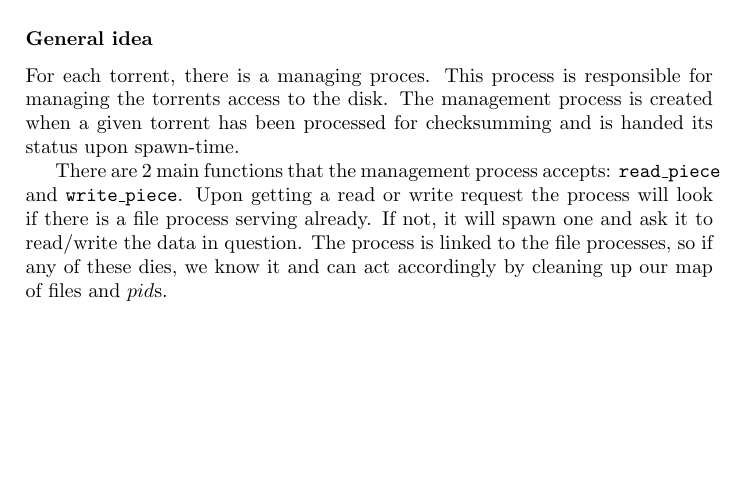
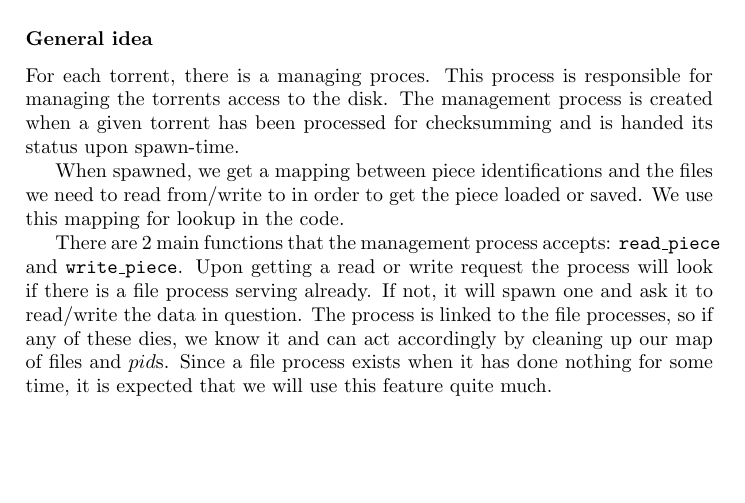
Before and after one commit to jlouis/etorrent, a LaTeX document (doc/documentation.tex): part of page 7 of 8, cut so that both start at the same text, the shorter picture padded with empty space. Compiled offline with pdfLaTeX.

Commit message:
Updating documentation.

```diff
--- a/doc/documentation.tex
+++ b/doc/documentation.tex
@@ -273,13 +273,19 @@ responsible for managing the torrents access to the disk. The
 management process is created when a given torrent has been processed
 for checksumming and is handed its status upon spawn-time.
 
+When spawned, we get a mapping between piece identifications and the
+files we need to read from/write to in order to get the piece loaded
+or saved. We use this mapping for lookup in the code.
+
 There are 2 main functions that the management process accepts:
 \texttt{read\_piece} and \texttt{write\_piece}. Upon getting a read or
 write request the process will look if there is a file process serving
 already. If not, it will spawn one and ask it to read/write the data
 in question. The process is linked to the file processes, so if any of
 these dies, we know it and can act accordingly by cleaning up our map
-of files and $pid$s.
+of files and $pid$s. Since a file process exists when it has done
+nothing for some time, it is expected that we will use this feature
+quite much.
 
 \subsubsection{File descriptor replacement}
 We want a simple algorithm for replacing file descriptors. A very way
```
